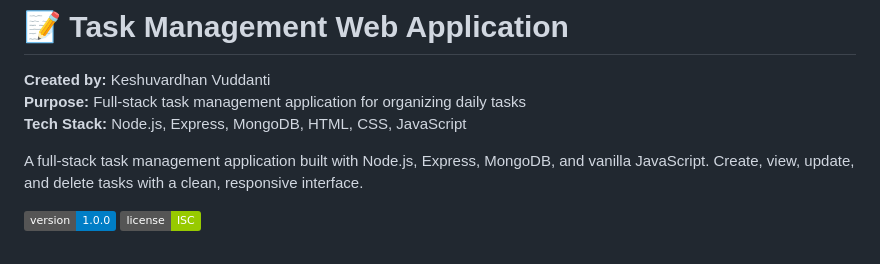
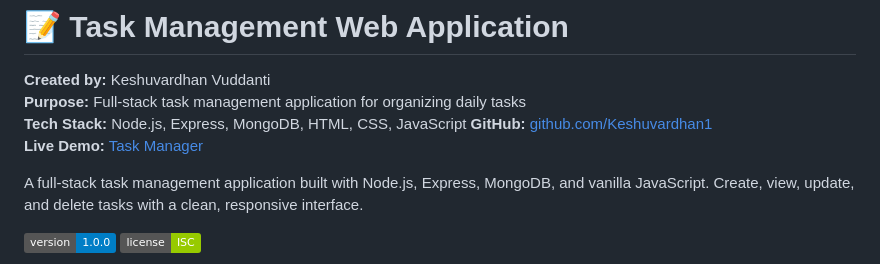
Before and after one commit to Keshuvardhan1/Task-manager, a Markdown page: README.md, the part around the change. GitHub-like rendering; badges without logos.

Commit message:
Updated live demo link in readme

```diff
--- a/README.md
+++ b/README.md
@@ -3,6 +3,8 @@
 **Created by:** Keshuvardhan Vuddanti
 **Purpose:** Full-stack task management application for organizing daily tasks
 **Tech Stack:** Node.js, Express, MongoDB, HTML, CSS, JavaScript
+**GitHub:** [github.com/Keshuvardhan1](https://github.com/Keshuvardhan1)
+**Live Demo:** [Task Manager](https://keshuvardhantaskmanager.netlify.app/)
 
 A full-stack task management application built with Node.js, Express, MongoDB, and vanilla JavaScript. Create, view, update, and delete tasks with a clean, responsive interface.
 
```
